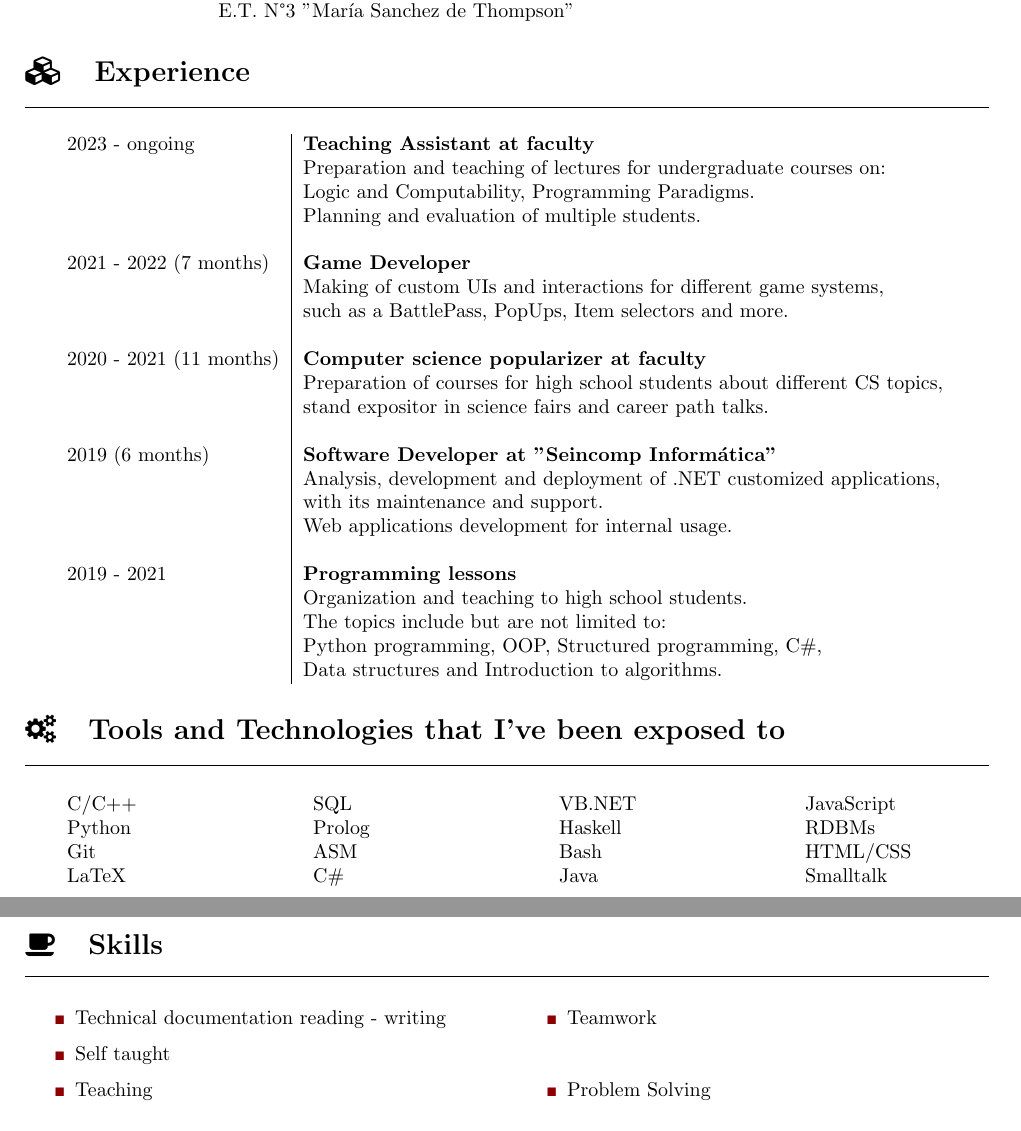
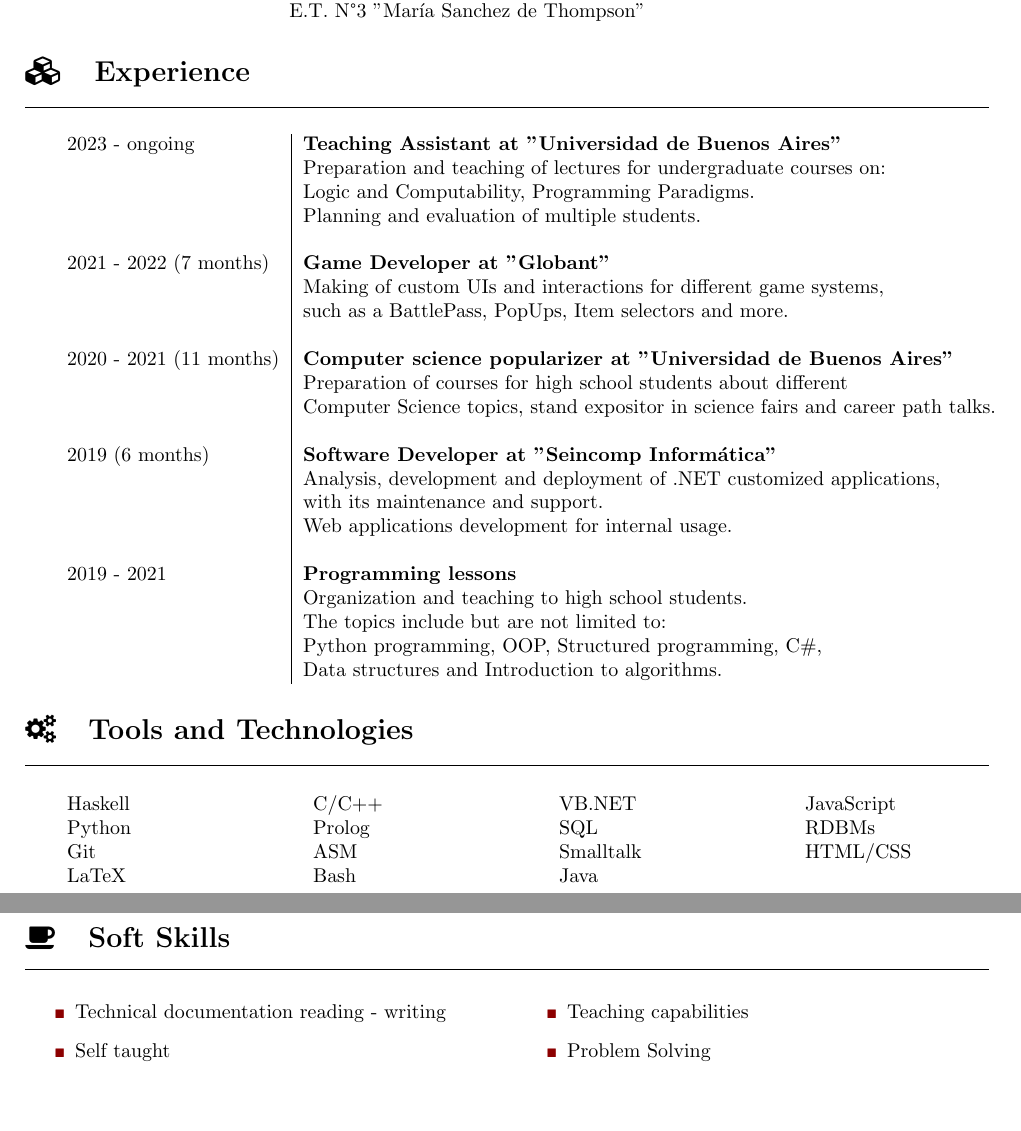
Before and after one commit to lucasDS-0/Resume, a LaTeX CV (LDS_CV.tex): two parts of pages 1 and 2 of 2, joined at a grey line, cut so that both start at the same text. Compiled offline with pdfLaTeX.

Commit message:
Reorganizo

```diff
--- a/LDS_CV.tex
+++ b/LDS_CV.tex
@@ -65,18 +65,18 @@
 \
 
 \begin{tabular}{l | l}
-    2023 - ongoing  & \textbf{Teaching Assistant at faculty} \\
+    2023 - ongoing  & \textbf{Teaching Assistant at "Universidad de Buenos Aires"} \\
                             & Preparation and teaching of lectures for undergraduate courses on: \\
                             & Logic and Computability, Programming Paradigms. \\
                             & Planning and evaluation of multiple students. \\
                             \\
-    2021 - 2022 (7 months) & \textbf{Game Developer} \\
+    2021 - 2022 (7 months) & \textbf{Game Developer at "Globant"} \\
                             & Making of custom UIs and interactions for different game systems, \\
                             & such as a BattlePass, PopUps, Item selectors and more. \\
                             \\
-    2020 - 2021 (11 months) & \textbf{Computer science popularizer at faculty} \\
-                            & Preparation of courses for high school students about different CS topics, \\
-                            & stand expositor in science fairs and career path talks. \\
+    2020 - 2021 (11 months) & \textbf{Computer science popularizer at "Universidad de Buenos Aires"} \\
+                            & Preparation of courses for high school students about different \\
+                            & Computer Science topics, stand expositor in science fairs and career path talks. \\
                             \\
     2019 (6 months) & \textbf{Software Developer at "Seincomp Informática"} \\
                     &  Analysis, development and deployment of .NET customized applications, \\
@@ -90,7 +90,7 @@
                     & Data structures and Introduction to algorithms.
 \end{tabular}
 
-\section*{\faCogs ~~ Tools and Technologies that I've been exposed to}
+\section*{\faCogs ~~ Tools and Technologies}
 \hrule
 \
 
@@ -98,53 +98,35 @@
 
 \begin{multicols}{4}
     \begin{tabular}{l}
-        C/C++ \\
+    	Haskell \\
         Python \\
         Git \\
         LaTeX
     \end{tabular}
 
     \begin{tabular}{l}
-        SQL \\
+		C/C++ \\
         Prolog \\
         ASM \\
-        C\#
+        Bash
     \end{tabular}
 
     \begin{tabular}{l}
         VB.NET \\
-        Haskell \\
-        Bash \\
+		SQL \\
+	    Smalltalk \\
         Java
     \end{tabular}
 
     \begin{tabular}{l}
         JavaScript \\
         RDBMs \\
-        HTML/CSS \\
-        Smalltalk
+        HTML/CSS
     \end{tabular}
 
 \end{multicols}
 
 \newpage
-
-\section*{\faCoffee ~~ Skills}
-\hrule
-\
-
-\
-
-\begin{multicols}{2}
-    \begin{itemize}
-%        \item Team leadership
-        \item Technical documentation reading - writing
-        \item Self taught
-        \item Teaching
-        \item Teamwork
-        \item Problem Solving
-    \end{itemize}
-\end{multicols}
 
 \section*{\faLanguage ~~ Languages}
 \hrule
@@ -197,6 +179,21 @@
                     & (\href{https://www.hackerrank.com/certificates/46699d054d5a}{See credential}) \\
 \end{tabular}
 
+\section*{\faCoffee ~~ Soft Skills}
+\hrule
+\
+
+\
+
+\begin{multicols}{2}
+    \begin{itemize}
+        \item Technical documentation reading - writing
+        \item Self taught
+        \item Teaching capabilities
+        \item Problem Solving
+    \end{itemize}
+\end{multicols}
+
 \section*{\faHeartO ~~ Interests}
 \hrule
 
```
Also changed, not shown: LDS_CV.pdf, LDS_CV.tex (8 more changed lines).
